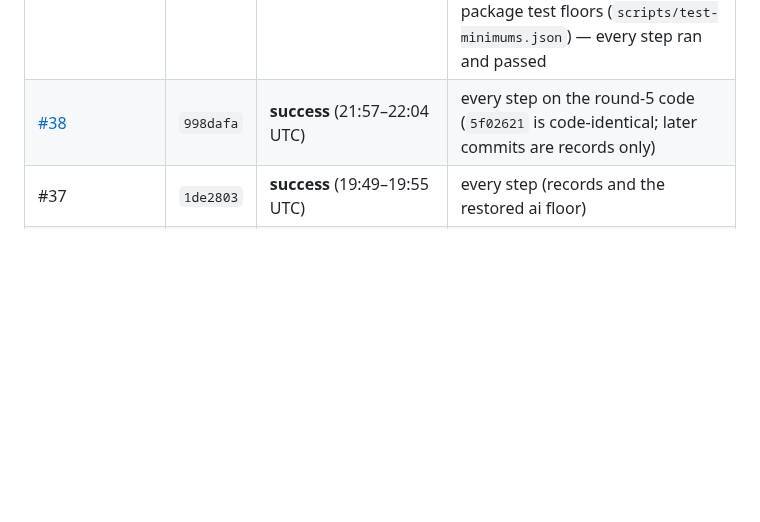
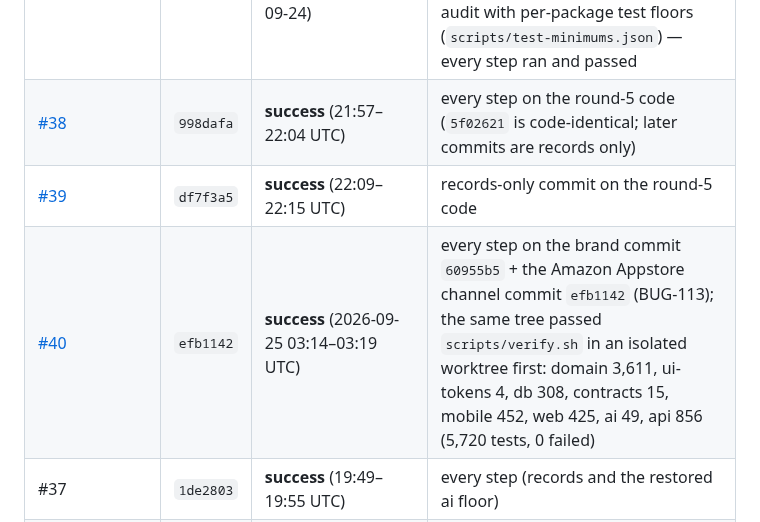
Before and after one commit to erickjgreenmd-byte/claudecampsophie, a Markdown page: docs/Test_Evidence.md, the part around the change. Rendered like a GitHub page; blank space fills up the shorter version.

```diff
--- a/docs/Test_Evidence.md
+++ b/docs/Test_Evidence.md
@@ -10,6 +10,8 @@ blocked (`docs/Connections.md`), so nothing here is sandbox, device or productio
 |---|---|---|---|
 | [#3](https://github.com/erickjgreenmd-byte/claudecampsophie/actions/runs/35967486861) | `c71786a` | **success** (07:02–07:07 UTC, 2026-09-24) | install (frozen lockfile) → format → secret scan → lint → typecheck → all tests incl. real Postgres 16 service (2 min 9 s) → finance arithmetic → gate audit with per-package test floors (`scripts/test-minimums.json`) — every step ran and passed |
 | [#38](https://github.com/erickjgreenmd-byte/claudecampsophie/actions/runs/36064658278) | `998dafa` | **success** (21:57–22:04 UTC) | every step on the round-5 code (`5f02621` is code-identical; later commits are records only) |
+| [#39](https://github.com/erickjgreenmd-byte/claudecampsophie/actions/runs/36065860039) | `df7f3a5` | **success** (22:09–22:15 UTC) | records-only commit on the round-5 code |
+| [#40](https://github.com/erickjgreenmd-byte/claudecampsophie/actions/runs/36089535564) | `efb1142` | **success** (2026-09-25 03:14–03:19 UTC) | every step on the brand commit `60955b5` + the Amazon Appstore channel commit `efb1142` (BUG-113); the same tree passed `scripts/verify.sh` in an isolated worktree first: domain 3,611, ui-tokens 4, db 308, contracts 15, mobile 452, web 425, ai 49, api 856 (5,720 tests, 0 failed) |
 | #37 | `1de2803` | **success** (19:49–19:55 UTC) | every step (records and the restored ai floor) |
 | [#35](https://github.com/erickjgreenmd-byte/claudecampsophie/actions/runs/36049019610) | `e123e5c` | **success** (19:34–19:40 UTC) | every step, after 15:00 UTC real time: confirms the BUG-090 clock fix (at 4a07ac9 the pinned-clock tests would fail after 15:00) |
 | [#34](https://github.com/erickjgreenmd-byte/claudecampsophie/actions/runs/35999435932) | `4a07ac9` | **success** (12:30–12:36 UTC) | every step |
```
Also changed, not shown: docs/ECC_Runs.md (+1 -0 lines), docs/Provider_Capability_Matrix.md (+16 -0 lines).
